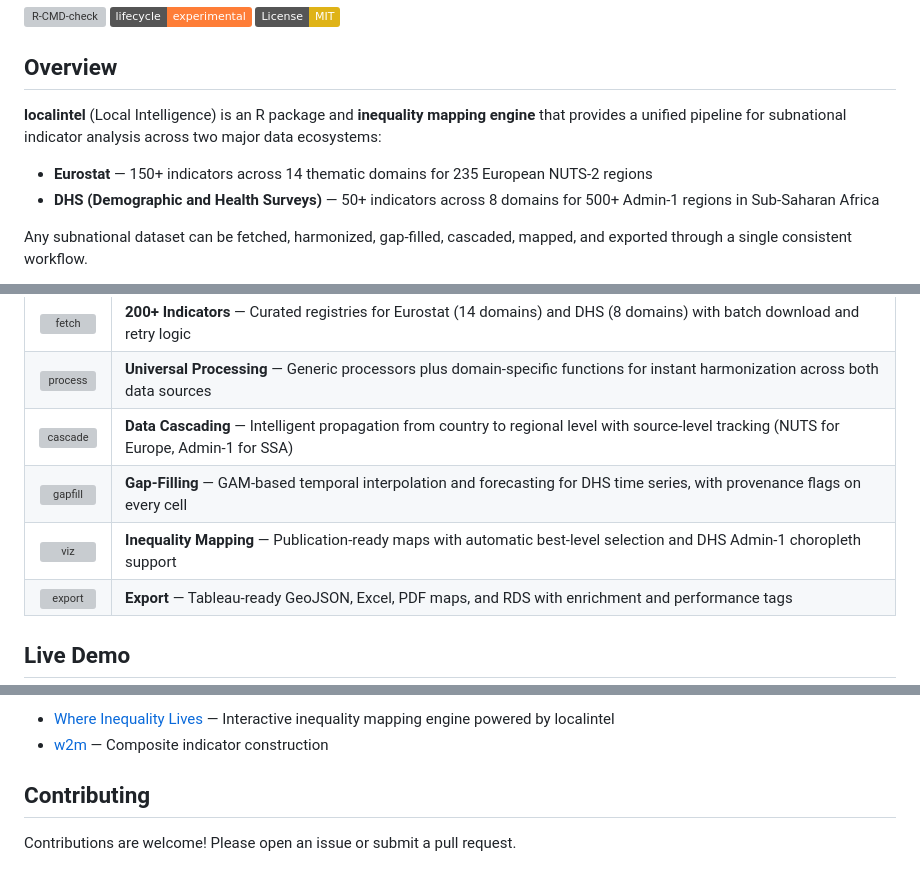
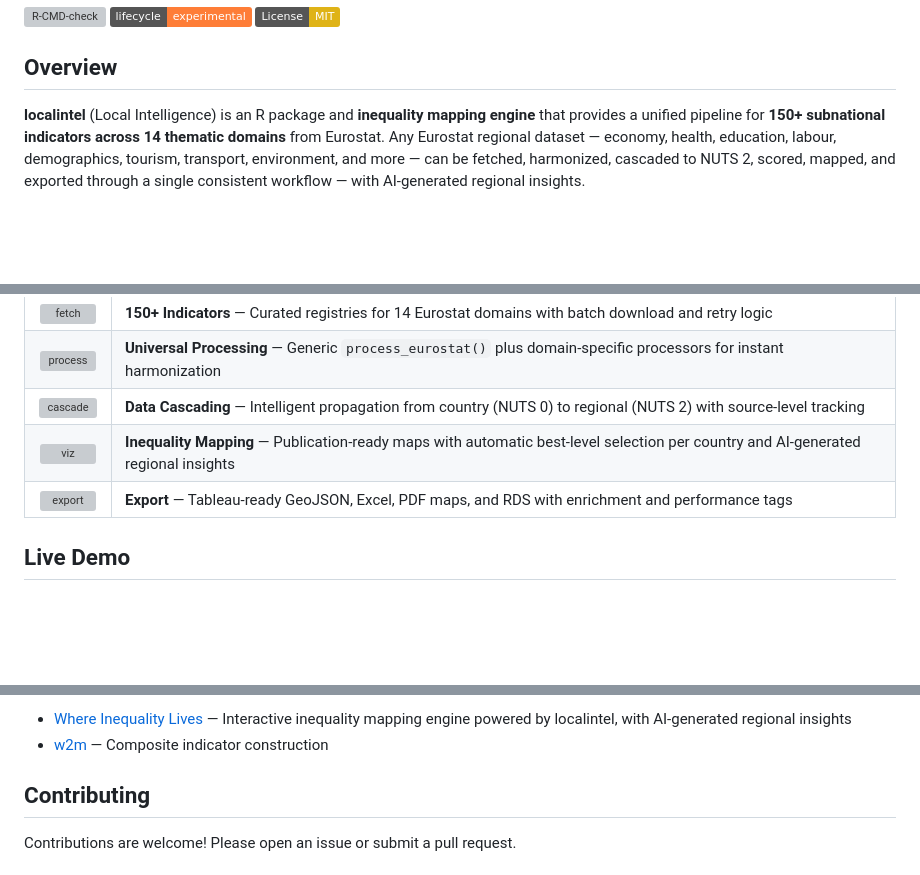
Before and after one commit to MohamedHtitich1/localintel, a Markdown page: README.md, 3 parts joined by grey strips. Rendered like a GitHub page; badges without logos; blank space fills up the shorter version; grey boxes are pictures that could not be loaded.

```diff
--- a/README.md
+++ b/README.md
@@ -8,12 +8,7 @@
 
 ## Overview
 
-**localintel** (Local Intelligence) is an R package and **inequality mapping engine** that provides a unified pipeline for subnational indicator analysis across two major data ecosystems:
-
-- **Eurostat** — 150+ indicators across 14 thematic domains for 235 European NUTS-2 regions
-- **DHS (Demographic and Health Surveys)** — 50+ indicators across 8 domains for 500+ Admin-1 regions in Sub-Saharan Africa
-
-Any subnational dataset can be fetched, harmonized, gap-filled, cascaded, mapped, and exported through a single consistent workflow.
+**localintel** (Local Intelligence) is an R package and **inequality mapping engine** that provides a unified pipeline for **150+ subnational indicators across 14 thematic domains** from Eurostat. Any Eurostat regional dataset — economy, health, education, labour, demographics, tourism, transport, environment, and more — can be fetched, harmonized, cascaded to NUTS 2, scored, mapped, and exported through a single consistent workflow — with AI-generated regional insights.
 
 <a href="https://mhtitich.com/subnational">
 <picture>
@@ -27,31 +22,25 @@ Any subnational dataset can be fetched, harmonized, gap-filled, cascaded, mapped
 <td width="60" align="center">
 <img src="https://api.iconify.design/lucide/database.svg?color=%237c9885" width="28" alt="fetch">
 </td>
-<td><strong>200+ Indicators</strong> — Curated registries for Eurostat (14 domains) and DHS (8 domains) with batch download and retry logic</td>
+<td><strong>150+ Indicators</strong> — Curated registries for 14 Eurostat domains with batch download and retry logic</td>
 </tr>
 <tr>
 <td align="center">
 <img src="https://api.iconify.design/lucide/layers.svg?color=%237c9885" width="28" alt="process">
 </td>
-<td><strong>Universal Processing</strong> — Generic processors plus domain-specific functions for instant harmonization across both data sources</td>
+<td><strong>Universal Processing</strong> — Generic <code>process_eurostat()</code> plus domain-specific processors for instant harmonization</td>
 </tr>
 <tr>
 <td align="center">
 <img src="https://api.iconify.design/lucide/git-merge.svg?color=%237c9885" width="28" alt="cascade">
 </td>
-<td><strong>Data Cascading</strong> — Intelligent propagation from country to regional level with source-level tracking (NUTS for Europe, Admin-1 for SSA)</td>
-</tr>
-<tr>
-<td align="center">
-<img src="https://api.iconify.design/lucide/trending-up.svg?color=%237c9885" width="28" alt="gapfill">
-</td>
-<td><strong>Gap-Filling</strong> — GAM-based temporal interpolation and forecasting for DHS time series, with provenance flags on every cell</td>
+<td><strong>Data Cascading</strong> — Intelligent propagation from country (NUTS 0) to regional (NUTS 2) with source-level tracking</td>
 </tr>
 <tr>
 <td align="center">
 <img src="https://api.iconify.design/lucide/globe.svg?color=%237c9885" width="28" alt="viz">
 </td>
-<td><strong>Inequality Mapping</strong> — Publication-ready maps with automatic best-level selection and DHS Admin-1 choropleth support</td>
+<td><strong>Inequality Mapping</strong> — Publication-ready maps with automatic best-level selection per country and AI-generated regional insights</td>
 </tr>
 <tr>
 <td align="center">
@@ -286,5 +208,5 @@ This package was developed as part of research on subnational regional analysis.
 
-- [Where Inequality Lives](https://mhtitich.com/subnational) — Interactive inequality mapping engine powered by localintel
+- [Where Inequality Lives](https://mhtitich.com/subnational) — Interactive inequality mapping engine powered by localintel, with AI-generated regional insights
 - [w2m](https://github.com/MohamedHtitich1/w2m) — Composite indicator construction
 
 ## Contributing
```
Also changed, not shown: other parts of README.md (+20 -87 lines).
